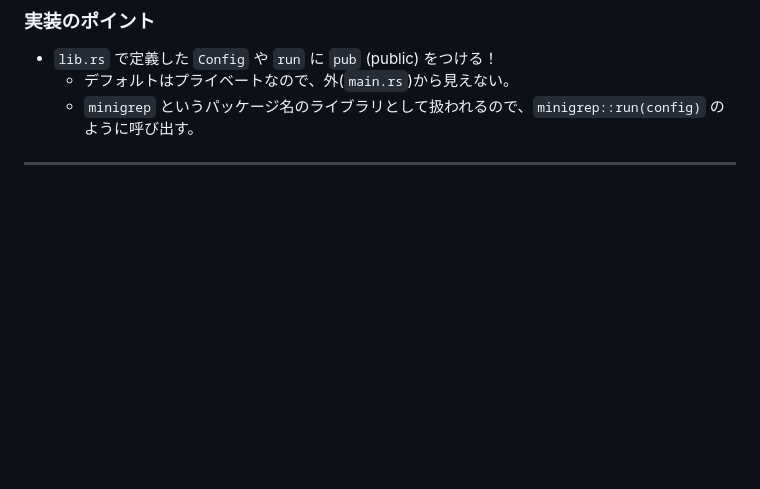
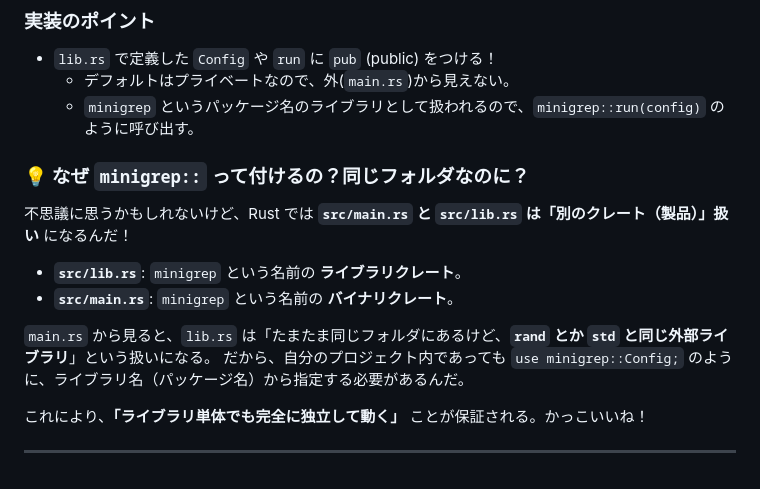
Before and after one commit to Inazumimakoto/rust-study, a Markdown page: devlog/ch12_cli_project.md, the part around the change. Rendered like a GitHub page; blank space fills up the shorter version.

Commit message:
📝 Ch12: バイナリクレートとライブラリクレートの関係解説

```diff
--- a/devlog/ch12_cli_project.md
+++ b/devlog/ch12_cli_project.md
@@ -414,4 +414,15 @@ match run(config) {
     *   デフォルトはプライベートなので、外(`main.rs`)から見えない。
     *   `minigrep` というパッケージ名のライブラリとして扱われるので、`minigrep::run(config)` のように呼び出す。
 
+### 💡 なぜ `minigrep::` って付けるの？同じフォルダなのに？
+不思議に思うかもしれないけど、Rust では **`src/main.rs` と `src/lib.rs` は「別のクレート（製品）」扱い** になるんだ！
+
+*   **`src/lib.rs`**: `minigrep` という名前の **ライブラリクレート**。
+*   **`src/main.rs`**: `minigrep` という名前の **バイナリクレート**。
+
+`main.rs` から見ると、`lib.rs` は「たまたま同じフォルダにあるけど、**`rand` とか `std` と同じ外部ライブラリ**」という扱いになる。
+だから、自分のプロジェクト内であっても `use minigrep::Config;` のように、ライブラリ名（パッケージ名）から指定する必要があるんだ。
+
+これにより、**「ライブラリ単体でも完全に独立して動く」** ことが保証される。かっこいいね！
+
 ---
```
